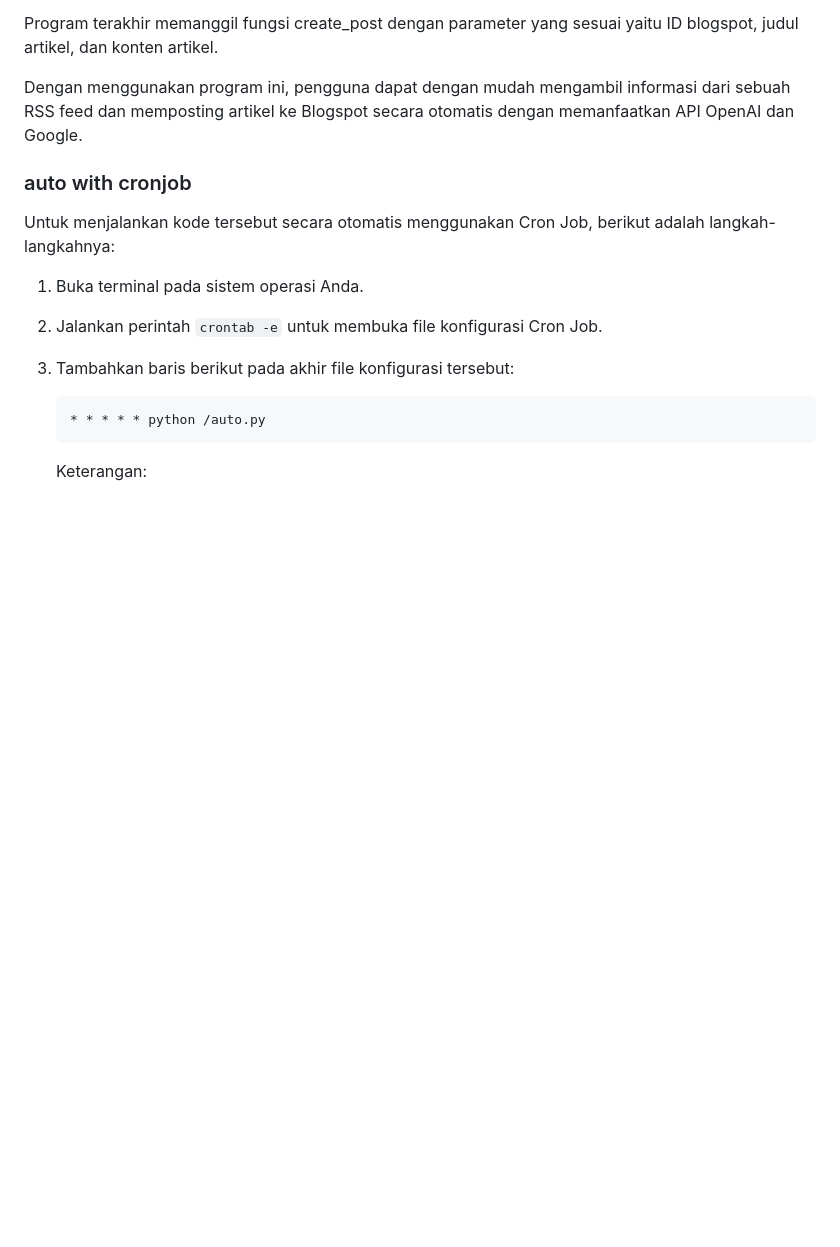
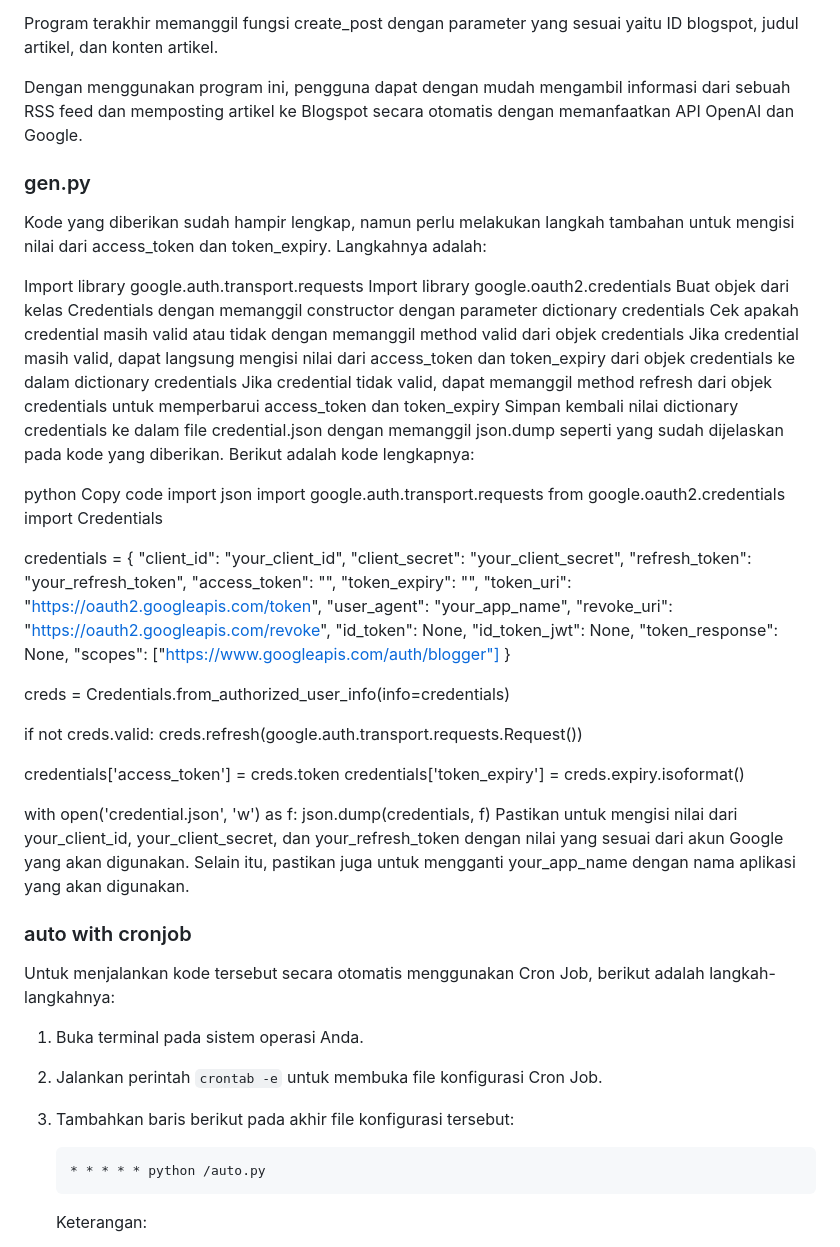
Before and after one commit to anggi135/GPTpro, a Markdown page: README.md, the part around the change. GitHub-like rendering; blank space fills up the shorter version.

```diff
--- a/README.md
+++ b/README.md
@@ -21,6 +21,54 @@ Setelah itu, program menginisialisasi API Blogspot menggunakan credential yang t
 Program terakhir memanggil fungsi create_post dengan parameter yang sesuai yaitu ID blogspot, judul artikel, dan konten artikel.
 
 Dengan menggunakan program ini, pengguna dapat dengan mudah mengambil informasi dari sebuah RSS feed dan memposting artikel ke Blogspot secara otomatis dengan memanfaatkan API OpenAI dan Google.
+
+### gen.py
+
+Kode yang diberikan sudah hampir lengkap, namun perlu melakukan langkah tambahan untuk mengisi nilai dari access_token dan token_expiry. Langkahnya adalah:
+
+Import library google.auth.transport.requests
+Import library google.oauth2.credentials
+Buat objek dari kelas Credentials dengan memanggil constructor dengan parameter dictionary credentials
+Cek apakah credential masih valid atau tidak dengan memanggil method valid dari objek credentials
+Jika credential masih valid, dapat langsung mengisi nilai dari access_token dan token_expiry dari objek credentials ke dalam dictionary credentials
+Jika credential tidak valid, dapat memanggil method refresh dari objek credentials untuk memperbarui access_token dan token_expiry
+Simpan kembali nilai dictionary credentials ke dalam file credential.json dengan memanggil json.dump seperti yang sudah dijelaskan pada kode yang diberikan.
+Berikut adalah kode lengkapnya:
+
+python
+Copy code
+import json
+import google.auth.transport.requests
+from google.oauth2.credentials import Credentials
+
+credentials = {
+    "client_id": "your_client_id",
+    "client_secret": "your_client_secret",
+    "refresh_token": "your_refresh_token",
+    "access_token": "",
+    "token_expiry": "",
+    "token_uri": "https://oauth2.googleapis.com/token",
+    "user_agent": "your_app_name",
+    "revoke_uri": "https://oauth2.googleapis.com/revoke",
+    "id_token": None,
+    "id_token_jwt": None,
+    "token_response": None,
+    "scopes": ["https://www.googleapis.com/auth/blogger"]
+}
+
+creds = Credentials.from_authorized_user_info(info=credentials)
+
+if not creds.valid:
+    creds.refresh(google.auth.transport.requests.Request())
+
+credentials['access_token'] = creds.token
+credentials['token_expiry'] = creds.expiry.isoformat()
+
+with open('credential.json', 'w') as f:
+    json.dump(credentials, f)
+Pastikan untuk mengisi nilai dari your_client_id, your_client_secret, dan your_refresh_token dengan nilai yang sesuai dari akun Google yang akan digunakan. Selain itu, pastikan juga untuk mengganti your_app_name dengan nama aplikasi yang akan digunakan.
+
+
 
 
 ### auto with cronjob
```
